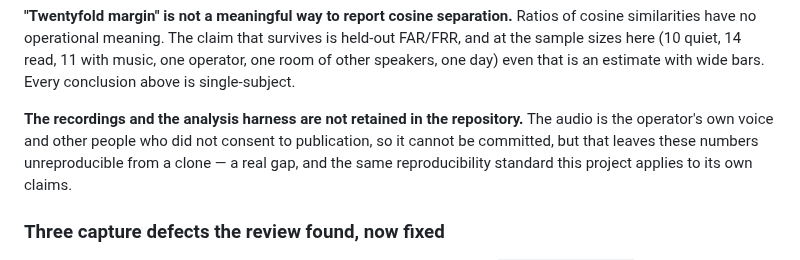
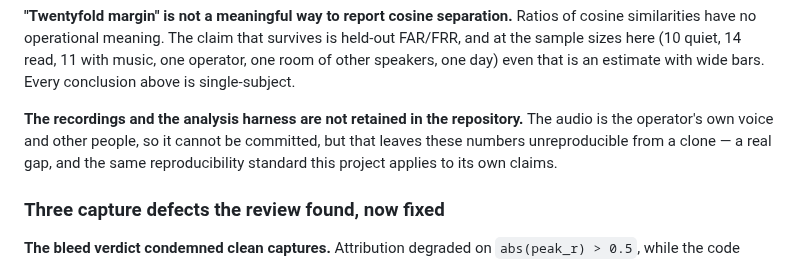
Before and after one commit to nino-chavez/meeting-notes-local, a Markdown page: spike/RESULTS.md, the part around the change. Drawn GitHub-style.

Commit message:
docs: correct two defects in the sanitization pass
The withholding sentence added to notes/EVAL.md claimed the call's
duration was withheld while a later line still carried it as a figure.
Removes the figure; the capture window it sits next to is a rig
parameter, not the call's length.

Restores the original reason the voice-gate audio cannot be committed.
The first pass rewrote it as a consent determination about third
parties, which the source did not state and this document is not in a
position to assert.

Co-Authored-By: Claude Fable 5 <noreply@anthropic.com>

```diff
--- a/spike/RESULTS.md
+++ b/spike/RESULTS.md
@@ -555,8 +555,7 @@ survives is held-out FAR/FRR, and at the sample sizes here (10 quiet, 14 read,
 with wide bars. Every conclusion above is single-subject.
 
 **The recordings and the analysis harness are not retained in the repository.**
-The audio is the operator's own voice and other people who did not consent to
-publication, so it cannot be committed,
+The audio is the operator's own voice and other people, so it cannot be committed,
 but that leaves these numbers unreproducible from a clone — a real gap, and the
 same reproducibility standard this project applies to its own claims.
 
```
Also changed, not shown: notes/EVAL.md (+1 -1 lines).
